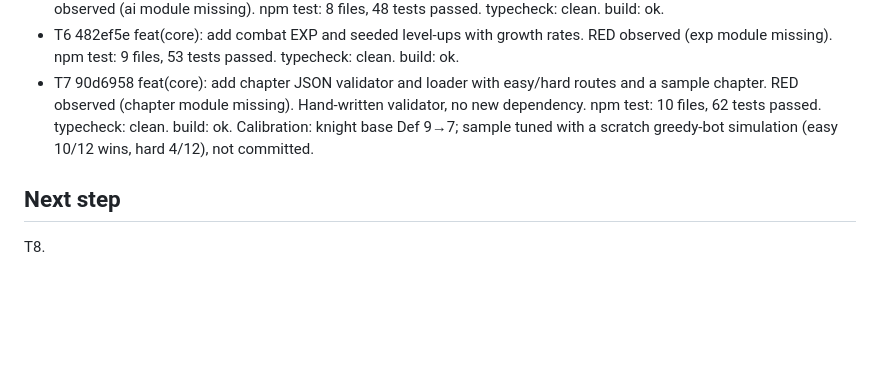
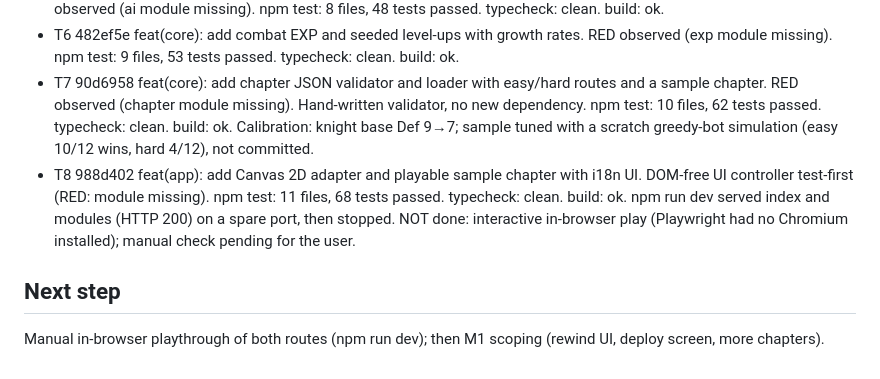
Before and after one commit to FullFran/isekai-tactics, a Markdown page: odd/tasks/m0-tactics-engine.md, the part around one of its changes. Rendered like a GitHub page; blank space fills up the shorter version.

Commit message:
docs(odd): record T8 evidence

```diff
--- a/odd/tasks/m0-tactics-engine.md
+++ b/odd/tasks/m0-tactics-engine.md
@@ -61,6 +61,7 @@ Route trigger evidence: every task touches 2+ non-trivial files (writer trigger)
 - T5 f237426 feat(core): add enemy AI v1 with charge, inRange and guard behaviours and offense-bias scoring. RED observed (ai module missing). npm test: 8 files, 48 tests passed. typecheck: clean. build: ok.
 - T6 482ef5e feat(core): add combat EXP and seeded level-ups with growth rates. RED observed (exp module missing). npm test: 9 files, 53 tests passed. typecheck: clean. build: ok.
 - T7 90d6958 feat(core): add chapter JSON validator and loader with easy/hard routes and a sample chapter. RED observed (chapter module missing). Hand-written validator, no new dependency. npm test: 10 files, 62 tests passed. typecheck: clean. build: ok. Calibration: knight base Def 9→7; sample tuned with a scratch greedy-bot simulation (easy 10/12 wins, hard 4/12), not committed.
+- T8 988d402 feat(app): add Canvas 2D adapter and playable sample chapter with i18n UI. DOM-free UI controller test-first (RED: module missing). npm test: 11 files, 68 tests passed. typecheck: clean. build: ok. npm run dev served index and modules (HTTP 200) on a spare port, then stopped. NOT done: interactive in-browser play (Playwright had no Chromium installed); manual check pending for the user.
 
 ## Next step
-T8.
+Manual in-browser playthrough of both routes (npm run dev); then M1 scoping (rewind UI, deploy screen, more chapters).
```
Also changed, not shown: other parts of odd/tasks/m0-tactics-engine.md (+1 -1 lines).
